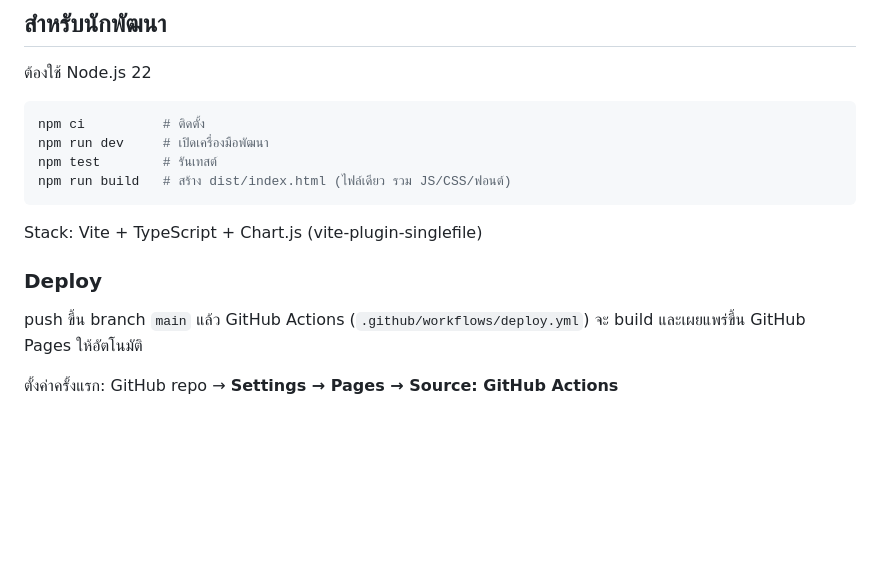
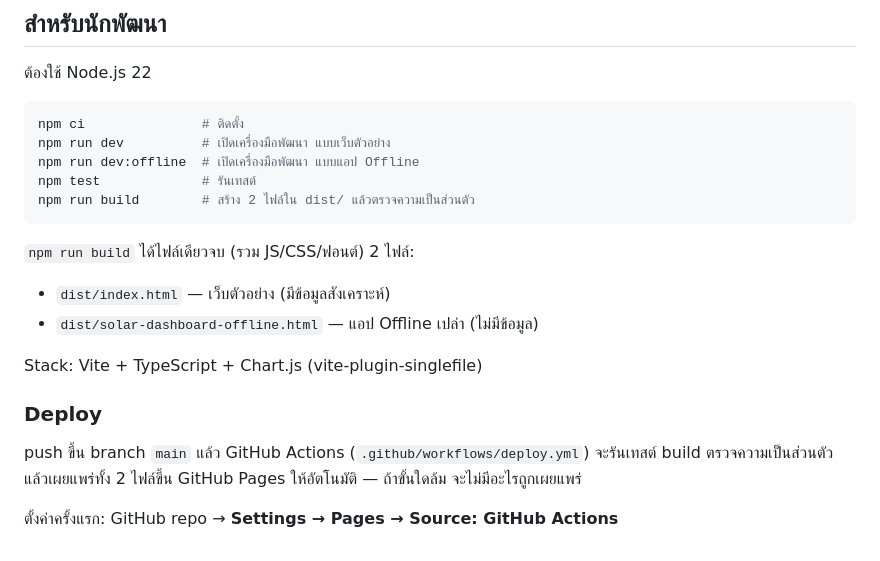
Before and after one commit to tts-solar/Solar-Management-Dashboard, a Markdown page: README.md, the part around one of its changes. Rendered like a GitHub page; blank space fills up the shorter version.

````diff
--- a/README.md
+++ b/README.md
@@ -51,16 +65,22 @@ repo นี้เป็น **Public** — ข้อมูลจริงขอ
 ต้องใช้ Node.js 22
 
 ```bash
-npm ci          # ติดตั้ง
-npm run dev     # เปิดเครื่องมือพัฒนา
-npm test        # รันเทสต์
-npm run build   # สร้าง dist/index.html (ไฟล์เดียว รวม JS/CSS/ฟอนต์)
+npm ci               # ติดตั้ง
+npm run dev          # เปิดเครื่องมือพัฒนา แบบเว็บตัวอย่าง
+npm run dev:offline  # เปิดเครื่องมือพัฒนา แบบแอป Offline
+npm test             # รันเทสต์
+npm run build        # สร้าง 2 ไฟล์ใน dist/ แล้วตรวจความเป็นส่วนตัว
 ```
+
+`npm run build` ได้ไฟล์เดียวจบ (รวม JS/CSS/ฟอนต์) 2 ไฟล์:
+
+- `dist/index.html` — เว็บตัวอย่าง (มีข้อมูลสังเคราะห์)
+- `dist/solar-dashboard-offline.html` — แอป Offline เปล่า (ไม่มีข้อมูล)
 
 Stack: Vite + TypeScript + Chart.js (vite-plugin-singlefile)
 
 ### Deploy
 
-push ขึ้น branch `main` แล้ว GitHub Actions (`.github/workflows/deploy.yml`) จะ build และเผยแพร่ขึ้น GitHub Pages ให้อัตโนมัติ
+push ขึ้น branch `main` แล้ว GitHub Actions (`.github/workflows/deploy.yml`) จะรันเทสต์ build ตรวจความเป็นส่วนตัว แล้วเผยแพร่ทั้ง 2 ไฟล์ขึ้น GitHub Pages ให้อัตโนมัติ — ถ้าขั้นใดล้ม จะไม่มีอะไรถูกเผยแพร่
 
 ตั้งค่าครั้งแรก: GitHub repo → **Settings → Pages → Source: GitHub Actions**
````
Also changed, not shown: other parts of README.md (+34 -20 lines).
